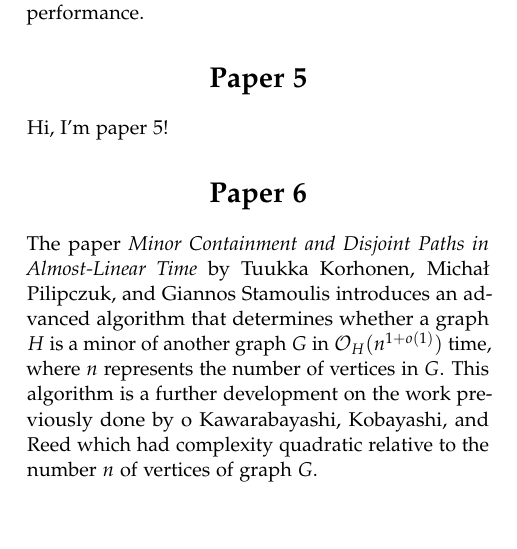
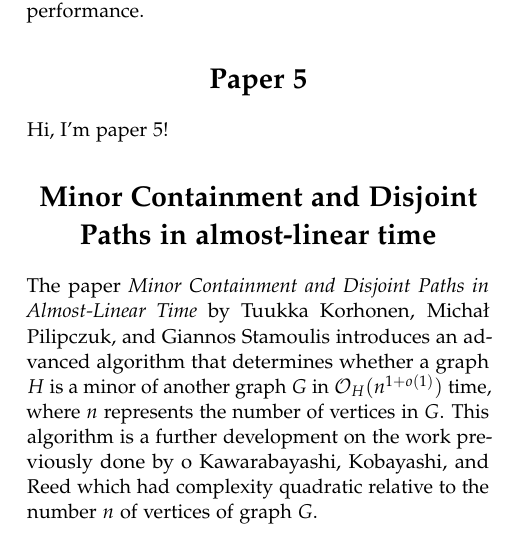
Before and after one commit to RootRooster/seminar-1-algorithms, a LaTeX document (main.tex): part of one column of page 3 of 4, cut so that both start at the same text, the shorter picture padded with empty space. Compiled offline with pdfLaTeX.

Commit message:
Update main.tex

```diff
--- a/main.tex
+++ b/main.tex
@@ -170,7 +170,7 @@ up to the Load Threshold}
 
 %------------------------------------------------
 
-\section{Paper 6}
+\section{Minor Containment and Disjoint Paths in almost-linear time}
 \input{./paper6}
 
 
```
